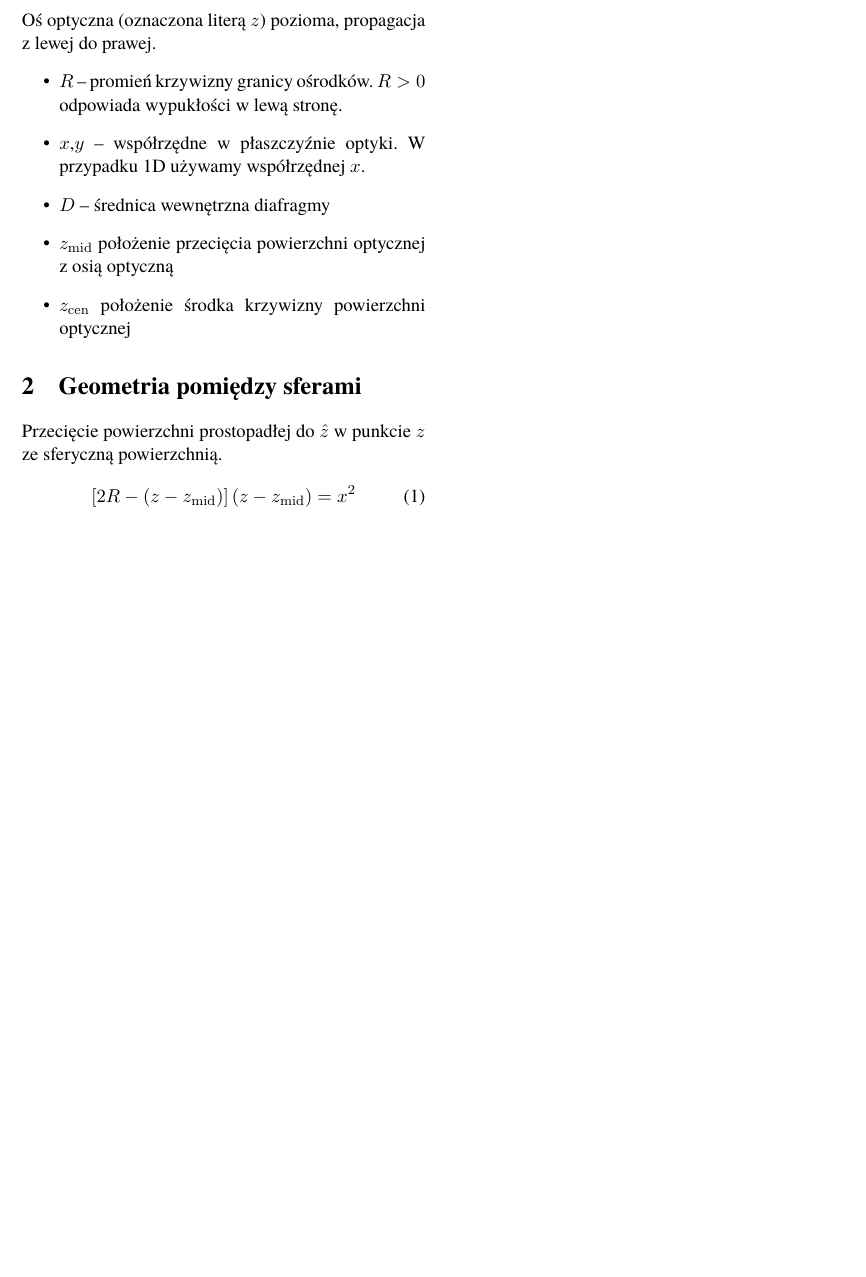
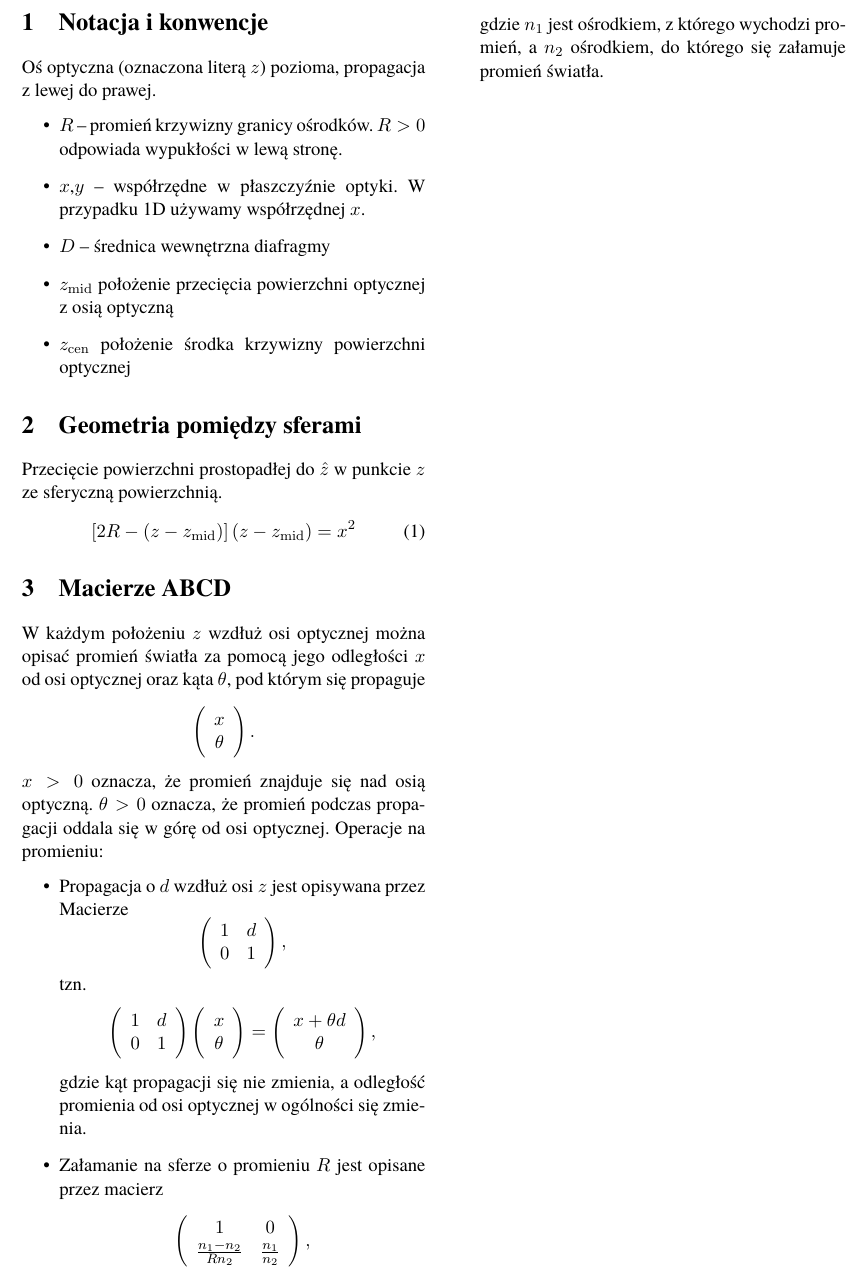
Before and after one commit to danielpecak/evolenses, a LaTeX document (tex/wzory.tex): part of the page, cut at the place of the change, the shorter picture padded with empty space. Compiled offline with pdfLaTeX.

Commit message:
Ignorowania backupów i dopisanie dokumentacji o macierzach ABCD

```diff
--- a/tex/wzory.tex
+++ b/tex/wzory.tex
@@ -29,4 +43,32 @@ Przecięcie powierzchni prostopadłej do $\hat z$ w punkcie $z$ ze sferyczną po
 \left[ 2R - ( z - z_{\rm mid} ) \right] \left( z - z_{\rm mid} \right) = x^2
 \end{equation}
 
+\section{Macierze ABCD}
+W każdym położeniu $z$ wzdłuż osi optycznej można opisać promień światła za pomocą jego odległości $x$ od osi optycznej oraz kąta $\theta$, pod którym się  propaguje
+\[
+\vector{x}{\theta}.
+\]
+$x > 0$ oznacza, że promień znajduje się nad osią optyczną. $\theta>0$ oznacza, że promień podczas propagacji oddala się w górę od osi optycznej.
+Operacje na promieniu:
+\begin{itemize}
+ \item Propagacja o $d$ wzdłuż osi $z$ jest opisywana przez Macierze
+ \[
+  \ABCDmat{1}{d}{0}{1},
+ \]
+ tzn.
+ \[
+  \ABCDmat{1}{d}{0}{1} \vector{x}{\theta} = \vector{x + \theta d}{\theta},
+ \]
+ gdzie kąt propagacji się nie zmienia, a odległość promienia od osi optycznej w ogólności się zmienia.
+
+ \item Załamanie na sferze o promieniu $R$ jest opisane przez macierz
+ \[
+  \ABCDmat{1}{0}{\frac{n_1-n_2}{Rn_2}}{\frac{n_1}{n_2}},
+ \]
+ gdzie $n_1$ jest ośrodkiem, z którego wychodzi promień, a $n_2$ ośrodkiem, do którego się załamuje promień światła.
+
+\end{itemize}
+
+
+
 \end{document}
```
Also changed, not shown: tex/wzory.tex (16 more changed lines), 1 other file.
